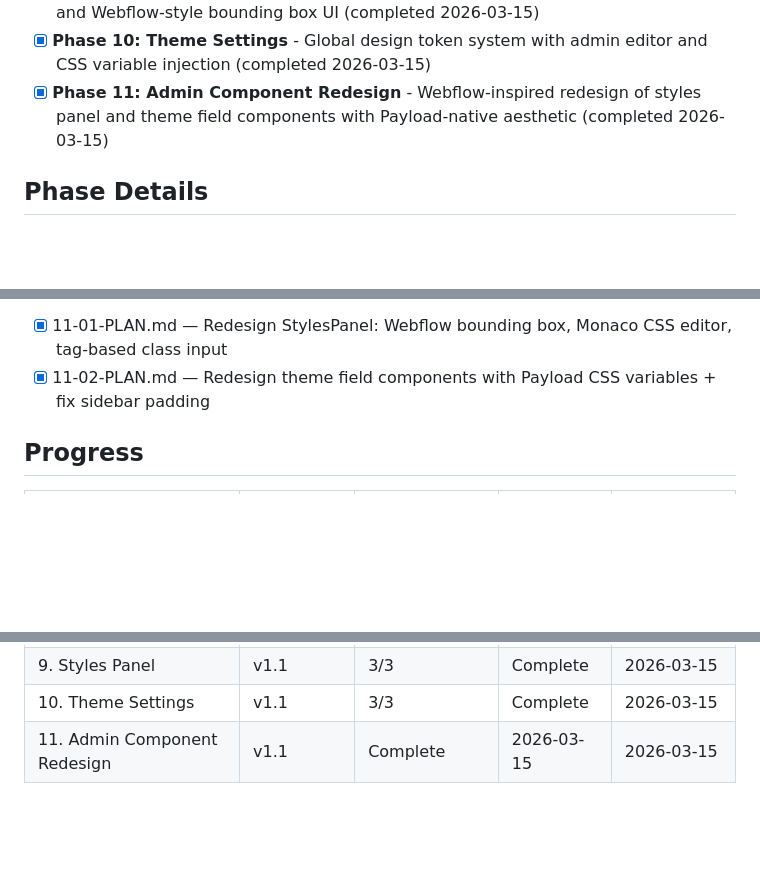
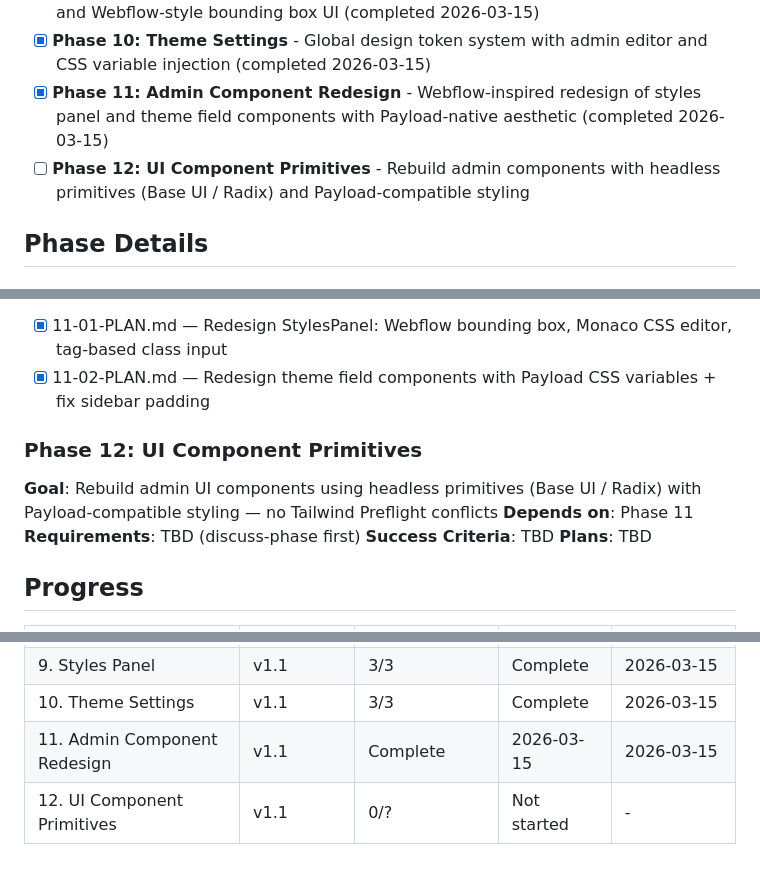
Before and after one commit to jon8800/payload-toolkit, a Markdown page: .planning/ROADMAP.md, 3 parts joined by grey strips. Rendered like a GitHub page; blank space fills up the shorter version.

Commit message:
docs: add Phase 12 UI Component Primitives

```diff
--- a/.planning/ROADMAP.md
+++ b/.planning/ROADMAP.md
@@ -27,6 +27,7 @@
 - [x] **Phase 9: Styles Panel** - Replace per-field style properties with single JSON field and Webflow-style bounding box UI (completed 2026-03-15)
 - [x] **Phase 10: Theme Settings** - Global design token system with admin editor and CSS variable injection (completed 2026-03-15)
 - [x] **Phase 11: Admin Component Redesign** - Webflow-inspired redesign of styles panel and theme field components with Payload-native aesthetic (completed 2026-03-15)
+- [ ] **Phase 12: UI Component Primitives** - Rebuild admin components with headless primitives (Base UI / Radix) and Payload-compatible styling
 
 ## Phase Details
 
@@ -88,6 +89,13 @@ Plans:
 - [x] 11-01-PLAN.md — Redesign StylesPanel: Webflow bounding box, Monaco CSS editor, tag-based class input
 - [x] 11-02-PLAN.md — Redesign theme field components with Payload CSS variables + fix sidebar padding
 
+### Phase 12: UI Component Primitives
+**Goal**: Rebuild admin UI components using headless primitives (Base UI / Radix) with Payload-compatible styling — no Tailwind Preflight conflicts
+**Depends on**: Phase 11
+**Requirements**: TBD (discuss-phase first)
+**Success Criteria**: TBD
+**Plans**: TBD
+
 ## Progress
 
 | Phase | Milestone | Plans Complete | Status | Completed |
@@ -103,4 +111,5 @@ Plans:
 | 8. Frontend Styling Fix | v1.1 | 1/1 | Complete | 2026-03-15 |
 | 9. Styles Panel | v1.1 | 3/3 | Complete | 2026-03-15 |
 | 10. Theme Settings | v1.1 | 3/3 | Complete | 2026-03-15 |
-| 11. Admin Component Redesign | v1.1 | Complete    | 2026-03-15 | 2026-03-15 |
+| 11. Admin Component Redesign | v1.1 | Complete | 2026-03-15 | 2026-03-15 |
+| 12. UI Component Primitives | v1.1 | 0/? | Not started | - |
```
